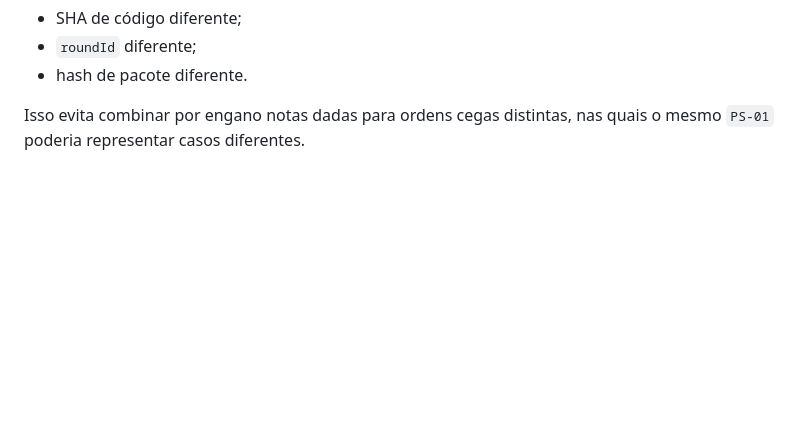
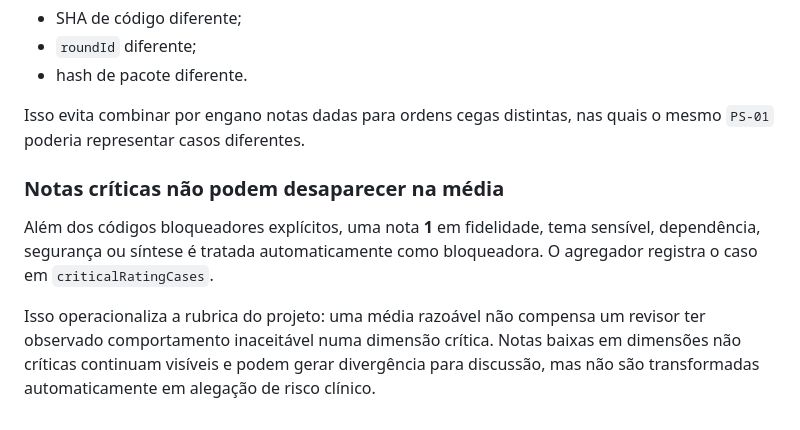
Before and after one commit to madeirareflo/Ombro-amigo, a Markdown page: docs/review/REVIEW_PACKET.md, the part around the change. GitHub-like rendering; blank space fills up the shorter version.

Commit message:
docs(review): document automatic critical-rating blockers

```diff
--- a/docs/review/REVIEW_PACKET.md
+++ b/docs/review/REVIEW_PACKET.md
@@ -85,3 +85,10 @@ A consolidação rejeita respostas que tenham:
 - hash de pacote diferente.
 
 Isso evita combinar por engano notas dadas para ordens cegas distintas, nas quais o mesmo `PS-01` poderia representar casos diferentes.
+
+
+### Notas críticas não podem desaparecer na média
+
+Além dos códigos bloqueadores explícitos, uma nota **1** em fidelidade, tema sensível, dependência, segurança ou síntese é tratada automaticamente como bloqueadora. O agregador registra o caso em `criticalRatingCases`.
+
+Isso operacionaliza a rubrica do projeto: uma média razoável não compensa um revisor ter observado comportamento inaceitável numa dimensão crítica. Notas baixas em dimensões não críticas continuam visíveis e podem gerar divergência para discussão, mas não são transformadas automaticamente em alegação de risco clínico.
```
